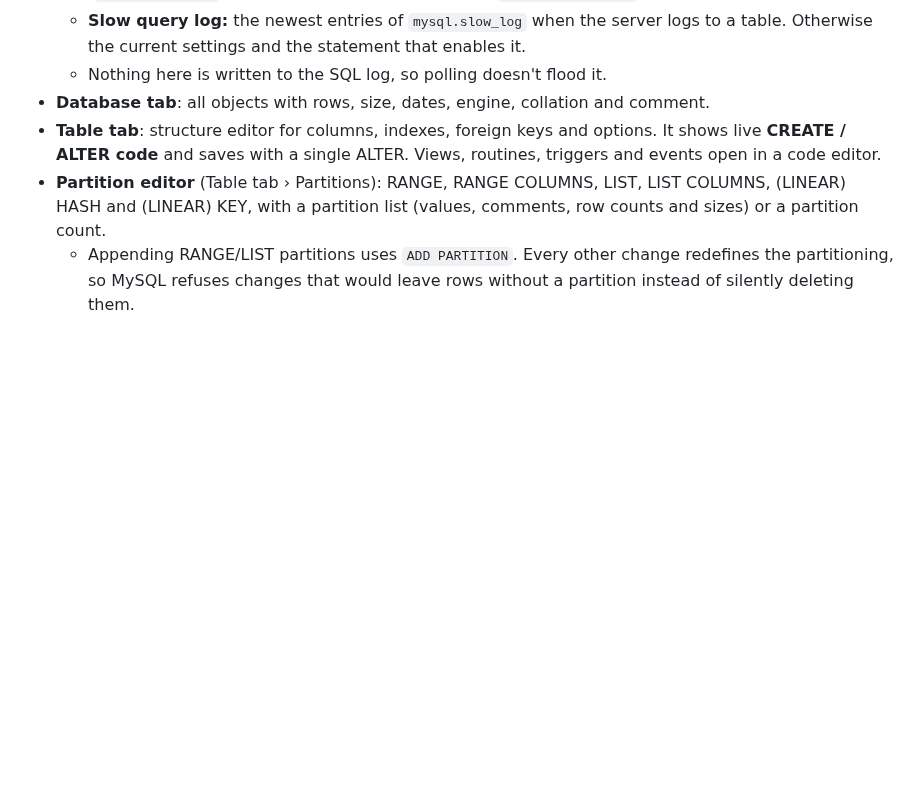
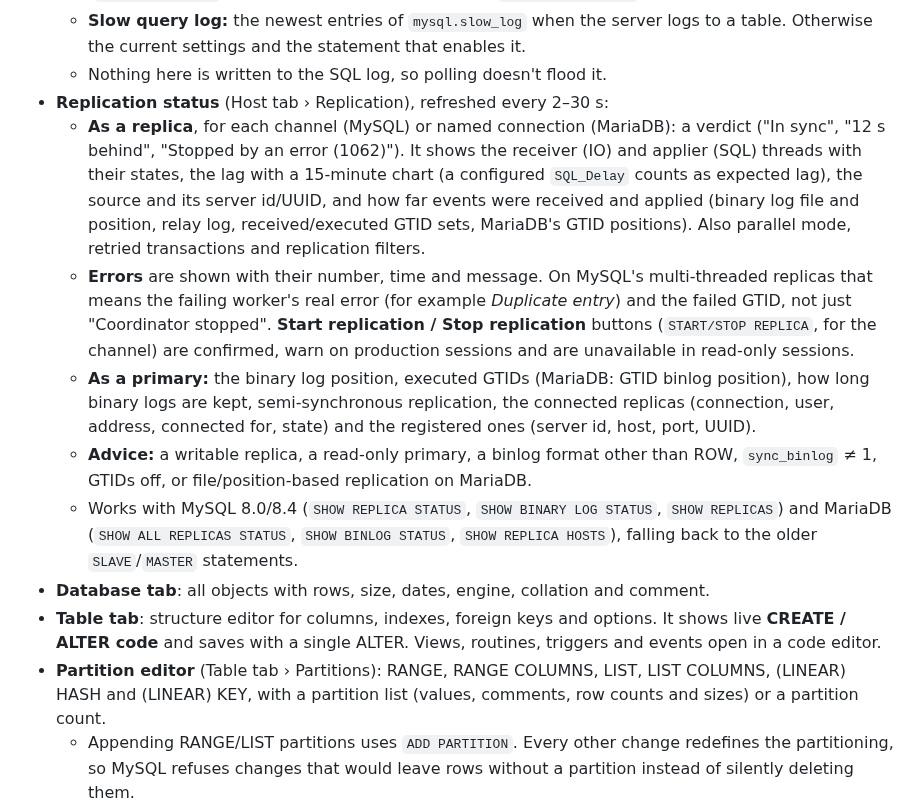
Before and after one commit to radzaw/zawsql, a Markdown page: README.md, the part around one of its changes. Rendered like a GitHub page; blank space fills up the shorter version.

```diff
--- a/README.md
+++ b/README.md
@@ -28,6 +28,12 @@ The backend is an ASP.NET Core app that talks to the database (via [MySqlConnect
   - **Locks & transactions:** row lock waits showing who waits, for how long, which lock on which table, index and row, and who blocks it (its statement, or "idle in transaction for 2 min"). Also metadata lock waits, such as an `ALTER TABLE` stuck behind an open transaction, with the holder on MySQL. Open transactions are listed with age, rows locked and changed, and idle ones holding locks are highlighted. The latest deadlock comes from `SHOW ENGINE INNODB STATUS`. Every blocker and transaction has a **Kill** button (confirmed; unavailable in read-only sessions). Works on MySQL 8 (`data_lock_waits`) and on MariaDB and MySQL 5.7 (`INNODB_LOCK_WAITS`).
   - **Slow query log:** the newest entries of `mysql.slow_log` when the server logs to a table. Otherwise the current settings and the statement that enables it.
   - Nothing here is written to the SQL log, so polling doesn't flood it.
+- **Replication status** (Host tab › Replication), refreshed every 2–30 s:
+  - **As a replica**, for each channel (MySQL) or named connection (MariaDB): a verdict ("In sync", "12 s behind", "Stopped by an error (1062)"). It shows the receiver (IO) and applier (SQL) threads with their states, the lag with a 15-minute chart (a configured `SQL_Delay` counts as expected lag), the source and its server id/UUID, and how far events were received and applied (binary log file and position, relay log, received/executed GTID sets, MariaDB's GTID positions). Also parallel mode, retried transactions and replication filters.
+  - **Errors** are shown with their number, time and message. On MySQL's multi-threaded replicas that means the failing worker's real error (for example *Duplicate entry*) and the failed GTID, not just "Coordinator stopped". **Start replication / Stop replication** buttons (`START/STOP REPLICA`, for the channel) are confirmed, warn on production sessions and are unavailable in read-only sessions.
+  - **As a primary:** the binary log position, executed GTIDs (MariaDB: GTID binlog position), how long binary logs are kept, semi-synchronous replication, the connected replicas (connection, user, address, connected for, state) and the registered ones (server id, host, port, UUID).
+  - **Advice:** a writable replica, a read-only primary, a binlog format other than ROW, `sync_binlog` ≠ 1, GTIDs off, or file/position-based replication on MariaDB.
+  - Works with MySQL 8.0/8.4 (`SHOW REPLICA STATUS`, `SHOW BINARY LOG STATUS`, `SHOW REPLICAS`) and MariaDB (`SHOW ALL REPLICAS STATUS`, `SHOW BINLOG STATUS`, `SHOW REPLICA HOSTS`), falling back to the older `SLAVE`/`MASTER` statements.
 - **Database tab**: all objects with rows, size, dates, engine, collation and comment.
 - **Table tab**: structure editor for columns, indexes, foreign keys and options. It shows live **CREATE / ALTER code** and saves with a single ALTER. Views, routines, triggers and events open in a code editor.
 - **Partition editor** (Table tab › Partitions): RANGE, RANGE COLUMNS, LIST, LIST COLUMNS, (LINEAR) HASH and (LINEAR) KEY, with a partition list (values, comments, row counts and sizes) or a partition count.
```
Also changed, not shown: other parts of README.md (+9 -4 lines), docs/replication.png (added), 10 other files.
